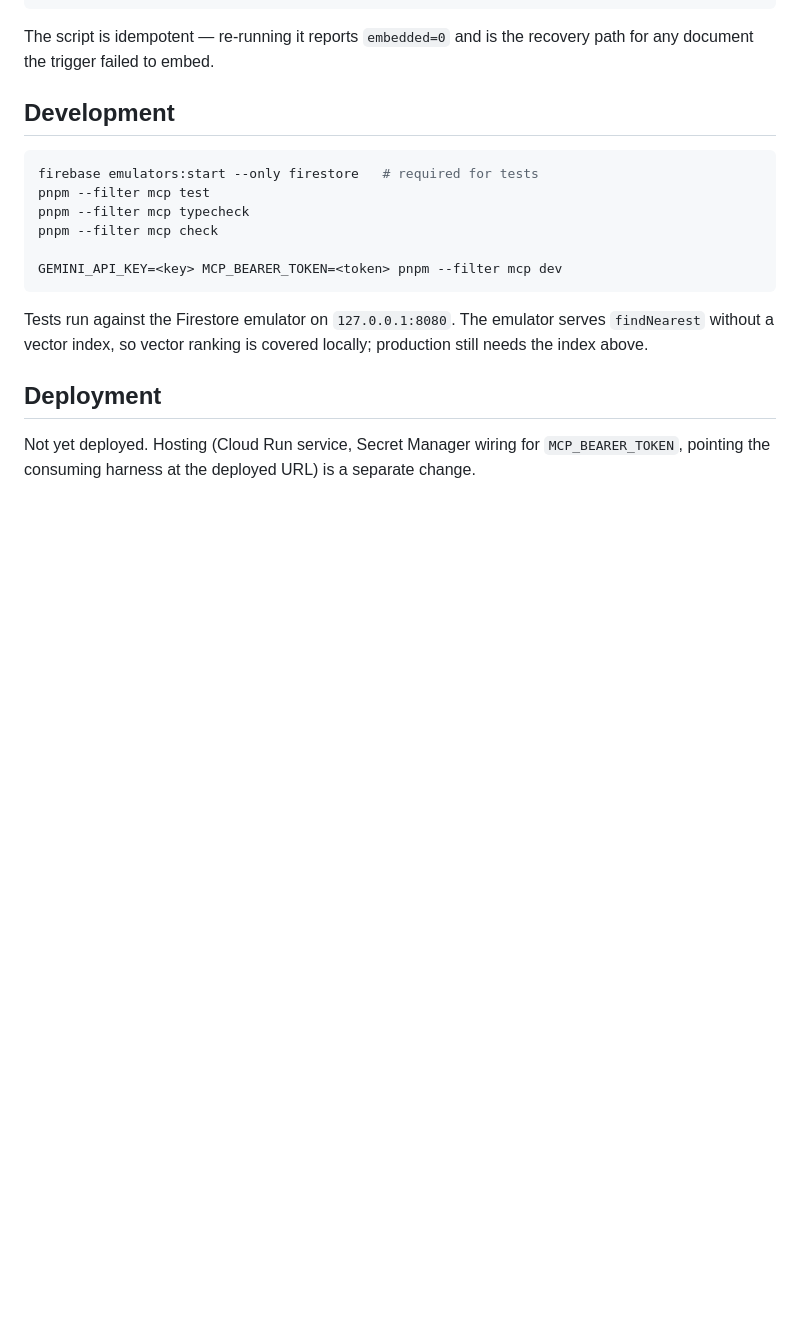
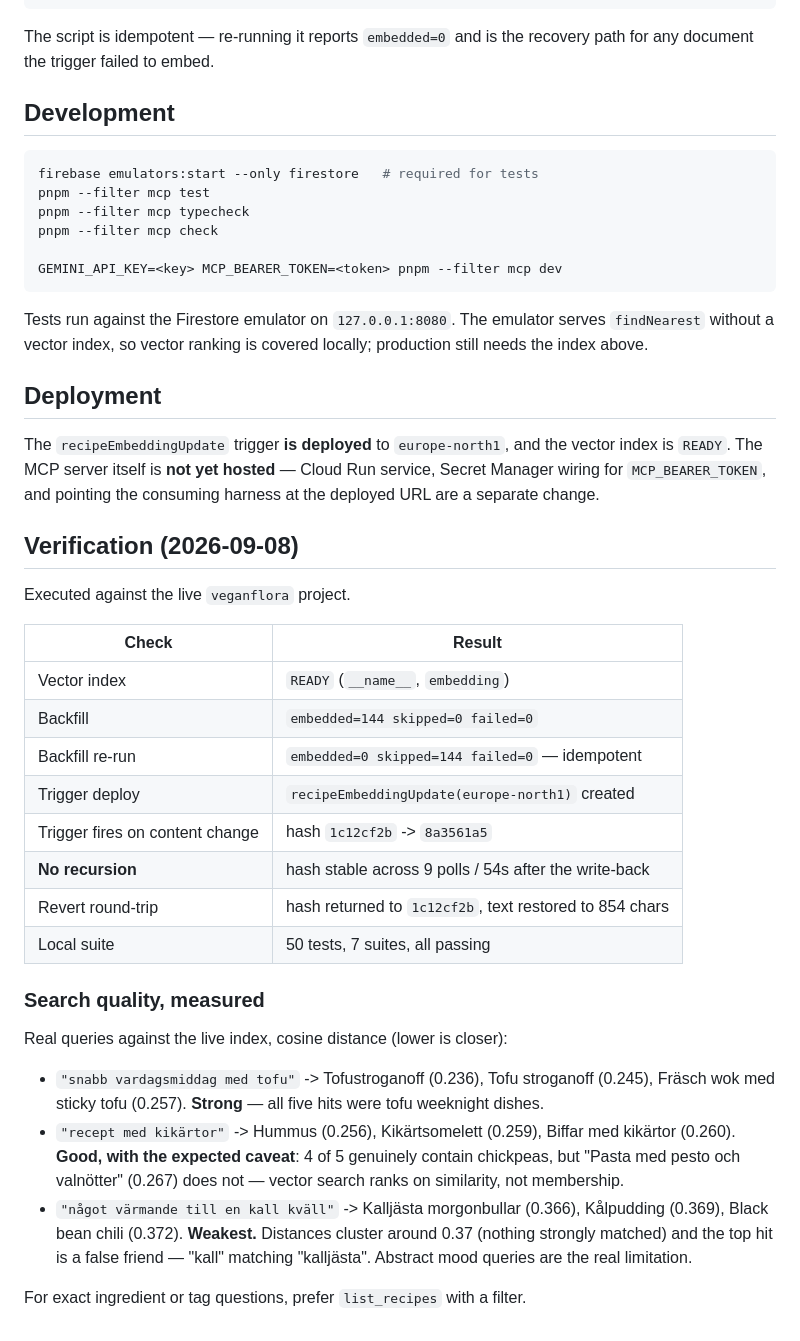
Before and after one commit to tkhduracell/veganflora, a Markdown page: mcp/README.md, the part around the change. Drawn GitHub-style; blank space fills up the shorter version.

Commit message:
docs(mcp): record end-to-end verification results
Co-Authored-By: Claude Opus 5 <noreply@anthropic.com>

```diff
--- a/mcp/README.md
+++ b/mcp/README.md
@@ -96,6 +96,40 @@ locally; production still needs the index above.
 
 ## Deployment
 
-Not yet deployed. Hosting (Cloud Run service, Secret Manager wiring for
-`MCP_BEARER_TOKEN`, pointing the consuming harness at the deployed URL) is a
-separate change.
+The `recipeEmbeddingUpdate` trigger **is deployed** to `europe-north1`, and the
+vector index is `READY`. The MCP server itself is **not yet hosted** — Cloud Run
+service, Secret Manager wiring for `MCP_BEARER_TOKEN`, and pointing the consuming
+harness at the deployed URL are a separate change.
+
+## Verification (2026-09-08)
+
+Executed against the live `veganflora` project.
+
+| Check | Result |
+|---|---|
+| Vector index | `READY` (`__name__`, `embedding`) |
+| Backfill | `embedded=144 skipped=0 failed=0` |
+| Backfill re-run | `embedded=0 skipped=144 failed=0` — idempotent |
+| Trigger deploy | `recipeEmbeddingUpdate(europe-north1)` created |
+| Trigger fires on content change | hash `1c12cf2b` -> `8a3561a5` |
+| **No recursion** | hash stable across 9 polls / 54s after the write-back |
+| Revert round-trip | hash returned to `1c12cf2b`, text restored to 854 chars |
+| Local suite | 50 tests, 7 suites, all passing |
+
+### Search quality, measured
+
+Real queries against the live index, cosine distance (lower is closer):
+
+- `"snabb vardagsmiddag med tofu"` -> Tofustroganoff (0.236), Tofu stroganoff
+  (0.245), Fräsch wok med sticky tofu (0.257). **Strong** — all five hits were
+  tofu weeknight dishes.
+- `"recept med kikärtor"` -> Hummus (0.256), Kikärtsomelett (0.259), Biffar med
+  kikärtor (0.260). **Good, with the expected caveat**: 4 of 5 genuinely contain
+  chickpeas, but "Pasta med pesto och valnötter" (0.267) does not — vector search
+  ranks on similarity, not membership.
+- `"något värmande till en kall kväll"` -> Kalljästa morgonbullar (0.366),
+  Kålpudding (0.369), Black bean chili (0.372). **Weakest.** Distances cluster
+  around 0.37 (nothing strongly matched) and the top hit is a false friend —
+  "kall" matching "kalljästa". Abstract mood queries are the real limitation.
+
+For exact ingredient or tag questions, prefer `list_recipes` with a filter.
```
